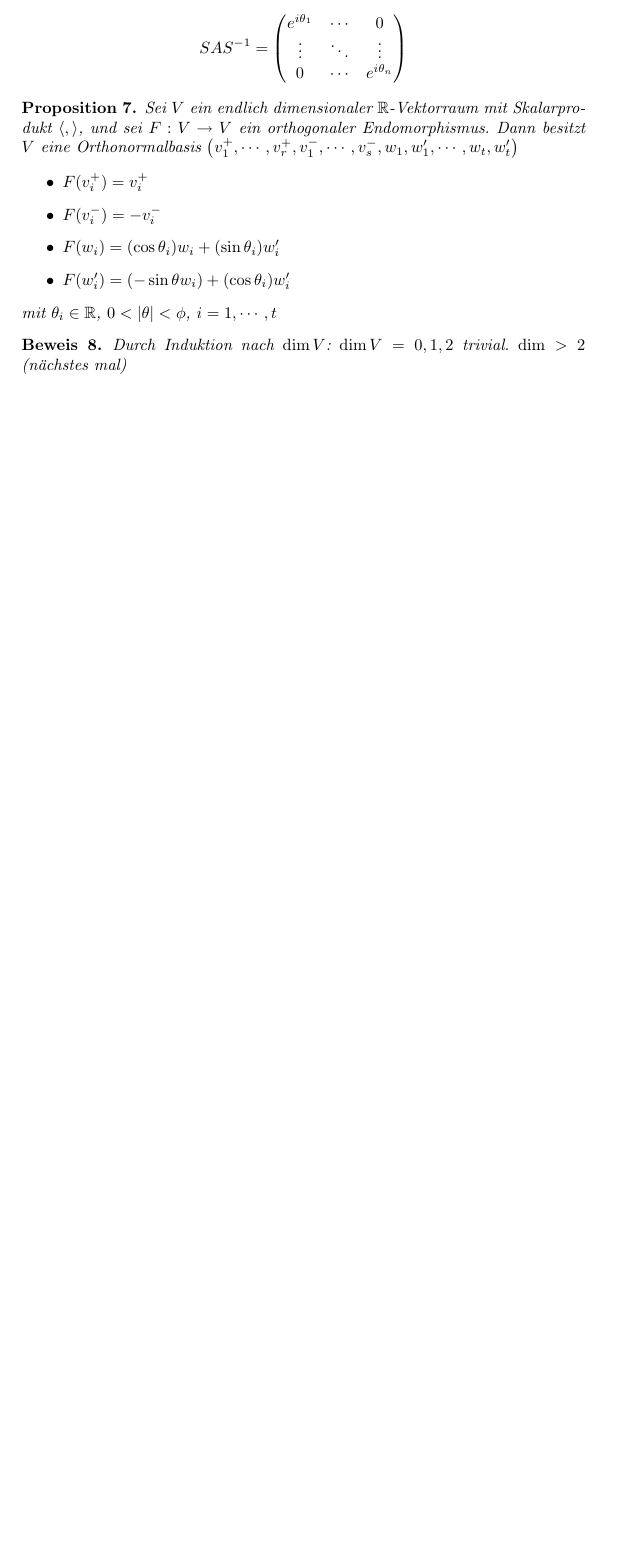
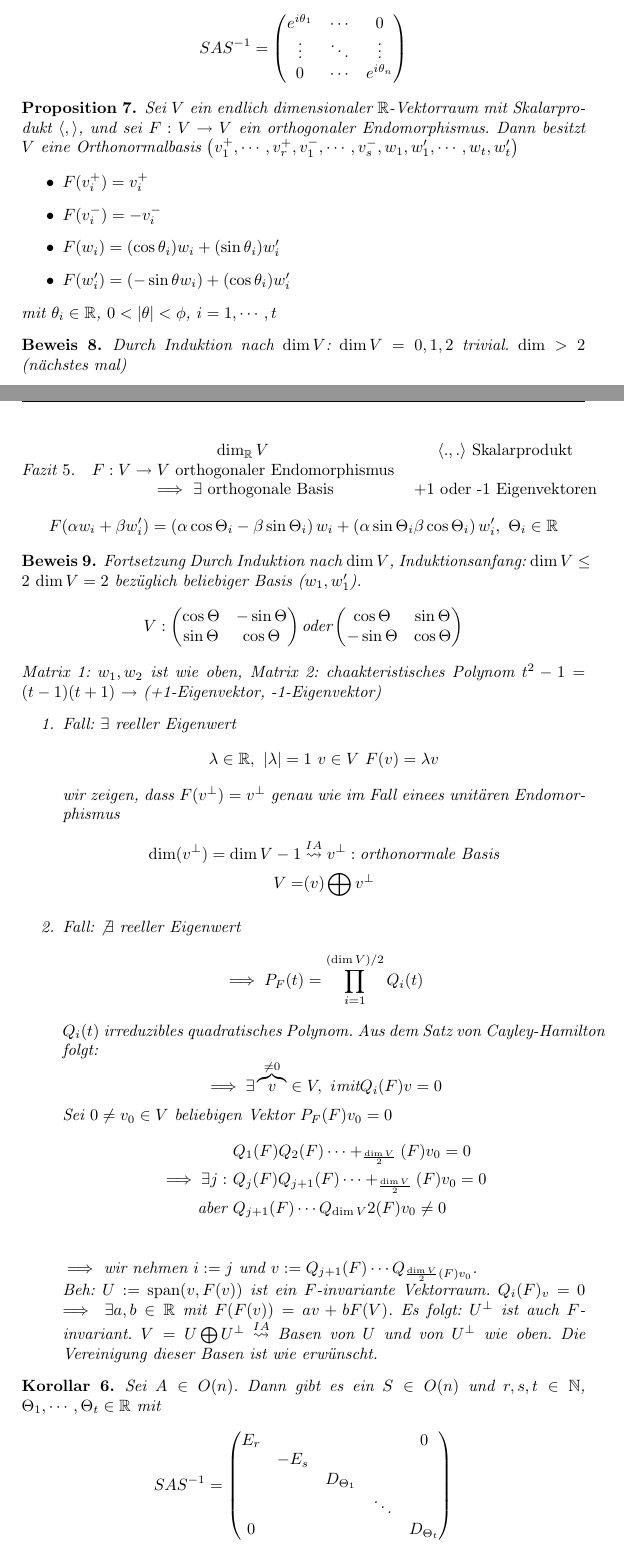
Before and after one commit to Rinka/linalg-analysis-scripts, a LaTeX document (linalg/linalg.tex, which reads linalg/09-03-12.tex): part of page 23 of 23 before the commit and two parts of pages 23 and 24 of 26 after it, the two joined at a grey line, cut so that both start at the same text, the shorter picture padded with empty space. The pictures show the PDF file linalg/linalg.pdf that the author committed with the source.

Commit message:
+ (linalg) 12 März 09

```diff
--- /dev/null
+++ b/linalg/09-03-12.tex
@@ -0,0 +1,40 @@
+\begin{Faz}
+  \begin{tabular}[htb]{cc}
+    $\dim_\mb{R}V$&$\left\langle .,. \right\rangle$ Skalarprodukt\\
+    $F:V\to V$ orthogonaler Endomorphismus\\
+    $\implies$ $\exists$ orthogonale Basis& +1 oder -1 Eigenvektoren
+  \end{tabular}
+    \[ F(\alpha w_i+\beta w_i')=\left( \alpha \cos \Theta_i - \beta\sin\Theta_i \right)w_i+\left( \alpha\sin\Theta_i\beta\cos\Theta_i \right)w_i',\ \Theta_i\in \mb{R}\]
+\end{Faz}
+\begin{Bew}{Fortsetzung}
+  Durch Induktion nach $\dim V$, Induktionsanfang: $\dim V\leq 2$ $\dim V=2$ bezüglich beliebiger Basis ($w_1,w_1'$).
+  \[V:\Mx{\cos\Theta&-\sin\Theta\\ \sin\Theta&\cos\Theta} \text{oder} \Mx{\cos\Theta&\sin\Theta\\ -\sin\Theta&\cos\Theta}\]
+  Matrix 1: $w_1,w_2$ ist wie oben, Matrix 2: chaakteristisches Polynom $t^2-1=(t-1)(t+1)$ $\to$ (+1-Eigenvektor, -1-Eigenvektor)
+  \begin{enumerate}
+    \item Fall: $\exists$ reeller Eigenwert
+      \[\lambda\in\mb{R},\ \Abs{\lambda}=1\ v\in V\ F(v)=\lambda v\]
+      wir zeigen, dass $F(v^\perp)=v^\perp$ genau wie im Fall einees unitären Endomorphismus
+      \begin{align*}
+        \dim(v^\perp)=\dim V-1 \stackrel{IA}{\rsa} v^\perp: \text{orthonormale Basis}\\
+        V=\span(v)\bigoplus v^\perp
+      \end{align*}
+    \item Fall: $\not\exists$ reeller Eigenwert
+      \[\implies P_F(t)=\prod^{(\dim V)/2}_{i=1}Q_i(t)\]
+      $Q_i(t)$ irreduzibles quadratisches Polynom. Aus dem Satz von Cayley-Hamilton folgt:
+      \[\implies \exists \overbrace{v}^{\neq 0}\in V,\ i\text{mit} Q_i(F)v=0\]
+      Sei $0\neq v_0\in V$ beliebigen Vektor $P_F(F)v_0=0$
+      \begin{align*}
+        &Q_1(F)Q_2(F)\cdots+_{\frac{\dim V}{2}}(F)v_0=0\\
+        \implies \exists j:\ & Q_j(F)Q_{j+1}(F)\cdots+_{\frac{\dim V}{2}}(F)v_0=0\\
+        \text{aber}\ & Q_{j+1}(F)\cdots Q_{\dim V}{2}(F)v_0\neq 0\\
+      \end{align*}
+      $\implies$ wir nehmen $i:=j$ und $v:=Q_{j+1}(F)\cdots Q_{\frac{\dim V}{2}(F)v_0}$.\\
+      Beh: $U:=\Span(v,F(v))$ ist ein $F$-invariante Vektorraum. $Q_i(F)_v=0$ $\implies$ $\exists a,b\in\mb{R}$ mit $F(F(v))=av + bF(V)$. Es folgt: $U^\perp$ ist auch $F$-invariant. $V=U\bigoplus U^\perp$ $\stackrel{IA}{\rsa}$ Basen von $U$ und von $U^\perp$ wie oben. Die Vereinigung dieser Basen ist wie erwünscht.
+  \end{enumerate}
+\end{Bew}
+\begin{Kor}
+  Sei $A\in O(n)$. Dann gibt es ein $S\in O(n)$ und $r,s,t\in \mb{N}$, $\Theta_1,\cdots,\Theta_t\in\mb{R}$ mit
+  \[SAS^{-1}=\Mx{E_r&&&&0\\ &-E_s&&&\\&&D_{\Theta_1}&&\\&&&\ddots&\\0&&&&D_{\Theta_t}}\]
+  wobei
+  \[D_\Theta:=\Mx{\cos\Theta&-\sin \Theta\\ \sin\Theta&\cos\Theta}\]
+\end{Kor}
@@ -0,0 +57,20 @@
+  \end{tabular}
+\end{Faz}
+\begin{Bsp}
+  \[A=\Mx{\frac{3}{13}& \frac{4}{5}&\frac{36}{65}\\\frac{4}{13}&-\frac{3}{5}&\frac{48}{65}\\\frac{12}{13}&0&-\frac{5}{13}}\in O(3)\]
+  $\det A=1$ 2 komplex konjugierte + 1 reller oder 3 reelle Eigenwerte $\implies$ $+1$ ist ein Eigenwert. \ldots $\rsa$ Eigenvektor $(6,3,4)$ zum Eigenwert 1. $\to$ v mit $\Norm{v}=1$ $v=\frac{1}{\sqrt{61}}(6,3,4)$ | $v^\perp=\Span\left( (1,-2,0),(2,0,-3) \right)$ $\xrightarrow{\text{Gram-Schmidt}}$ \[(1,-2,0),(\frac{8}{5},\frac{4}{5},-3)\] Normalisieren:
+  \[\frac{1}{\sqrt{5}}(1,-2,0), \sqrt{1}{\sqrt{305}}(8,4,-15)\]
+  Und wir berechnen
+  \[S:=\Mx{\frac{6}{\sqrt{61}}&\frac{1}{\sqrt{5}}&\frac{8}{\sqrt{305}}\\\frac{3}{\sqrt{61}}&-\frac{2}{\sqrt{5}}&\frac{4}{\sqrt{305}}\\\frac{4}{\sqrt{61}}&0&-\frac{15}{\sqrt{305}}}\]
+  bekommen wir
+  \[\underbrace{S^{-1}}_{=S^t}AS=\Mx{1&0&0\\0&-\frac{57}{65}&\frac{4\sqrt{61}}{65}&\\0&-\frac{4\sqrt{61}}{65}&-\frac{57}{65}}\]
+\end{Bsp}
+\subsection{Beschreibung von $SO(3)$ und $O(3)$}
+\begin{Eig}
+  Sei $A\in SO(3)$. Dann: entweder es gibt 1 reelle und 2 komplex konjugierte Eigenwerte oder 3 reelle Eigenwerte. $\lambda\in \mb{C}$ $\implies$ $\lambda\cdot\bar\lambda=1$. Eigenwerte $+1 (\times 3)$ $\Lra$ $A=E_3$ oder $-1(\times 2)$ / $+1$. Wenn $\not\Lra$ $A=E^3$, dann ist $\dim\eig(A,1)=1$.\\
+  \[A:\eig(A,1)^\perp \to\eig (A,1)^\perp\]
+  ist eine Drehung durch einen Winkel $\Theta\in (0,2\phi)$. Bezüglich Basis $(v_1,v_2,v_3)$, $v_1\in\eig(A,1)$, $\Norm{v_1}=1$ sieht $A$ aus wie
+  \[\Mx{1&0&0\\0&\cos\Theta&-\sin\Theta\\0&\sin\Theta&\cos\Theta}\]
+\end{Eig}
+\begin{Eig}
+  Sei $A\in O(3)$
```
Also changed, not shown: linalg/linalg.tex (+2 -0 lines), linalg/linalg.pdf, linalg/09-03-12.tex (26 more changed lines).
